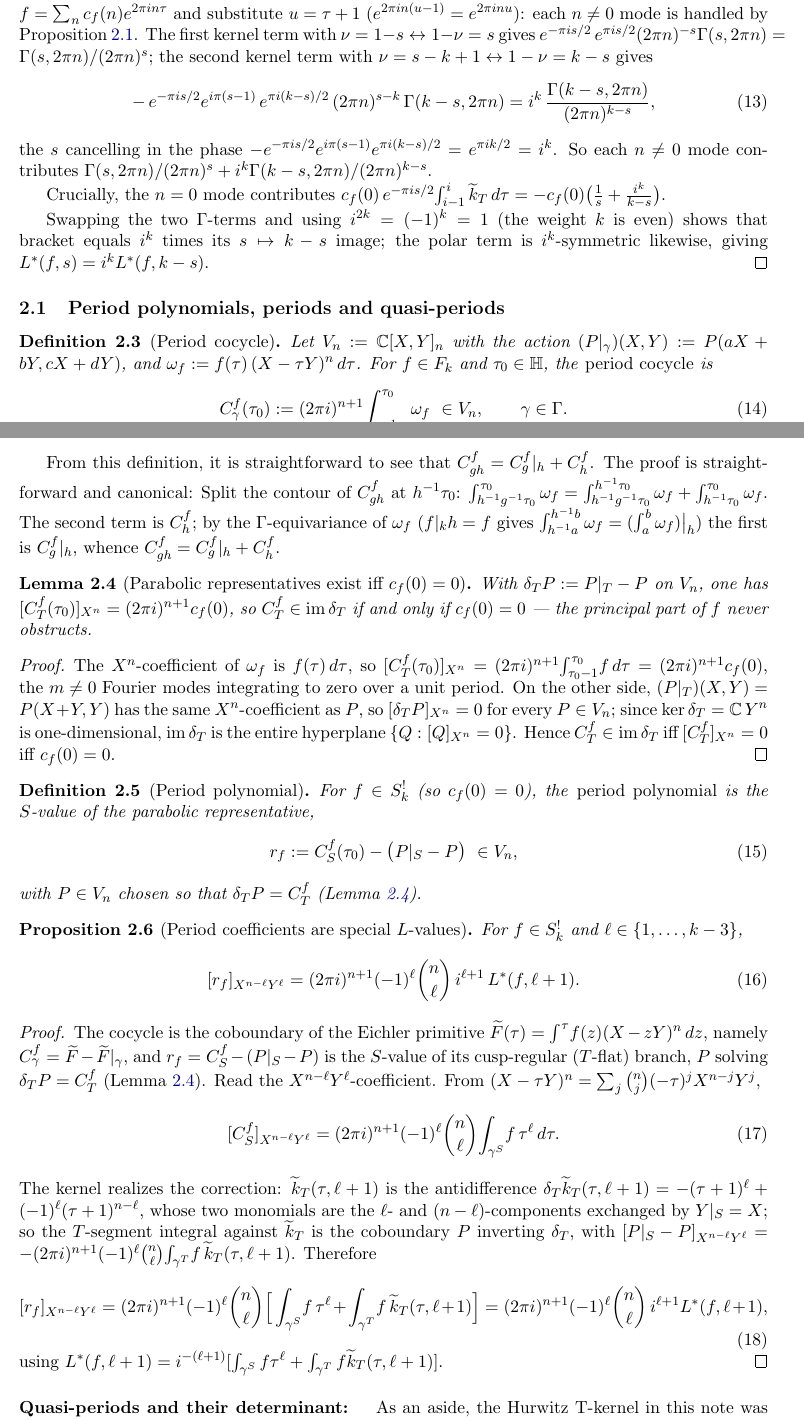
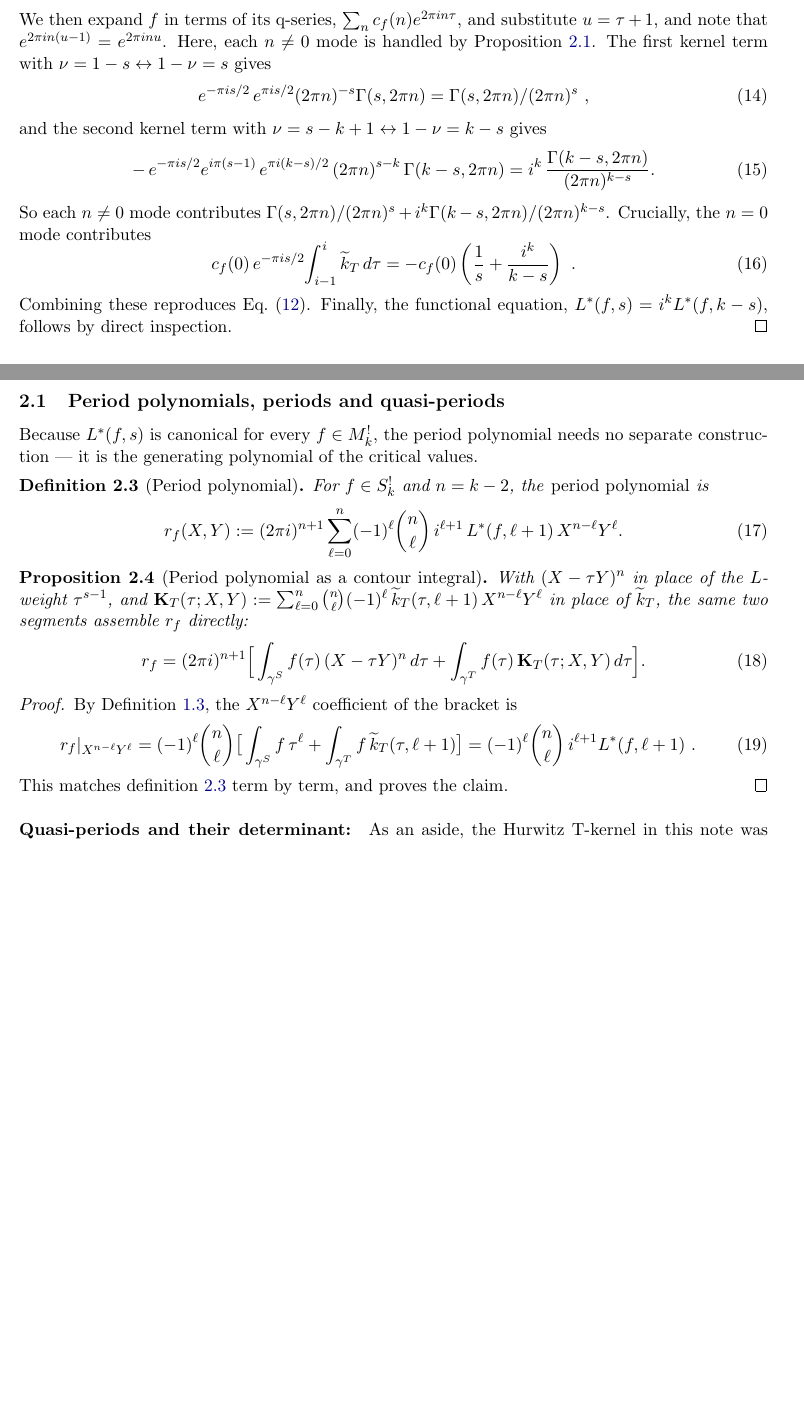
Before and after one commit to dmcgady196884/period_for_general_modular_forms, a LaTeX paper (finite_contour_cocycles_short.tex): two parts of pages 3 and 4 of 8 before the commit and two parts of pages 3 and 4 of 7 after it, joined at a grey line, cut so that both start at the same text, the shorter picture padded with empty space. Compiled offline with pdfLaTeX.

Commit message:
nontrivial fixes and updates

```diff
--- a/finite_contour_cocycles_short.tex
+++ b/finite_contour_cocycles_short.tex
@@ -2,6 +2,7 @@
 
 \usepackage[margin=1in]{geometry}
 \usepackage{amsmath,amssymb,amsthm}
+\usepackage{float}      % provides the [H] float specifier (force-here placement)
 \usepackage{enumitem}
 \usepackage{xcolor}
 \usepackage[colorlinks=true,linkcolor=blue!55!black,urlcolor=blue!55!black,citecolor=blue!55!black]{hyperref}
@@ -231,4 +225,0 @@ At $\tau_0=i$ the $S$-segment degenerates ($-1/i=i$), so
-$L^*(f,s)=e^{-\pi i s/2}\int_{i-1}^{i} f\,\tk\,d\tau$. Expand $f=\sum_n c_f(n)e^{2\pi in\tau}$ and
-substitute $u=\tau+1$ ($e^{2\pi in(u-1)}=e^{2\pi inu}$): each $n\neq0$ mode is handled by
-Proposition~\ref{prop:HG}. The first kernel term with $\nu=1-s \leftrightarrow 1-\nu=s$ gives $e^{-\pi i s/2}\,e^{\pi i s/2}(2\pi n)^{-s}\Gamma(s,2\pi n)=\Gamma(s,2\pi n)/(2\pi n)^{s}$; the
-second kernel term with $\nu=s-k+1 \leftrightarrow 1-\nu=k-s$ gives
@@ -235,92 +231,63 @@ second kernel term with $\nu=s-k+1 \leftrightarrow 1-\nu=k-s$ gives
+\end{equation}
+We then expand $f$ in terms of its q-series, $\sum_n c_f(n)e^{2\pi in\tau}$,
+and substitute $u=\tau+1$, and note that $e^{2\pi i n(u-1)}=e^{2\pi i n u}$.
+Here, each $n\neq0$ mode is handled by  Proposition~\ref{prop:HG}.
+The first kernel term with $\nu=1-s \leftrightarrow 1-\nu=s$ gives
+\begin{equation}
+e^{-\pi i s/2}\,e^{\pi i s/2}(2\pi n)^{-s}\Gamma(s,2\pi n)=\Gamma(s,2\pi n)/(2\pi n)^{s}~,
+\end{equation}
+and the second kernel term with $\nu=s-k+1 \leftrightarrow 1-\nu=k-s$ gives
 \begin{equation}
 -\,e^{-\pi i s/2}e^{i\pi(s-1)}\,e^{\pi i (k-s)/2}\,(2\pi n)^{s-k}\,\Gamma(k-s,2\pi n)
-=i^{k}\,\frac{\Gamma(k-s,2\pi n)}{(2\pi n)^{k-s}},
+=i^{k}\,\frac{\Gamma(k-s,2\pi n)}{(2\pi n)^{k-s}}.
 \end{equation}
-the $s$ cancelling in the phase $-e^{-\pi i s/2}e^{i\pi(s-1)}e^{\pi i (k-s)/2} = e^{\pi i k/2} =i^{k}$. So each $n\ne0$ mode
-%the $s$ cancelling in the phase $-e^{-\pi i s/2}e^{i\pi(s-1)}e^{\pi i (k-s)/2}=i^{k}$. So each $n\ne0$ mode
-contributes $\Gamma(s,2\pi n)/(2\pi n)^{s}+i^{k}\Gamma(k-s,2\pi n)/(2\pi n)^{k-s}$.
-
-Crucially, the
-$n=0$ mode contributes $c_f(0)\,e^{-\pi i s/2}\!\int_{i-1}^{i}\tk\,d\tau=-c_f(0)\big(\tfrac1s+\tfrac{i^k}{k-s}\big)$.
-
-Swapping the two $\Gamma$-terms and using $i^{2k}=(-1)^k=1$ (the weight $k$ is even) shows that
-bracket equals $i^k$ times its $s\mapsto k-s$ image; the polar term is $i^k$-symmetric likewise,
-giving $L^*(f,s)=i^kL^*(f,k-s)$.
+So each $n\ne0$ mode contributes $\Gamma(s,2\pi n)/(2\pi n)^{s}+i^{k}\Gamma(k-s,2\pi n)/(2\pi n)^{k-s}$.
+Crucially, the $n=0$ mode contributes
+\begin{equation}
+c_f(0)\,e^{-\pi i s/2}\!\int_{i-1}^{i}\tk\,d\tau=-c_f(0)\left(\frac1s+\frac{i^k}{k-s}\right)~.
+\end{equation}
+Combining these reproduces Eq.~\eqref{eq:weakL}. Finally, the functional equation, $L^*(f,s)=i^k L^*(f,k-s)$, follows by direct inspection.
 \end{proof}
 
 \subsection{Period polynomials, periods and quasi-periods}
 
-\begin{definition}[Period cocycle]\label{def:cocycle}
-Let $V_n:=\CC[X,Y]_n$ with the action $(P|_\gamma)(X,Y):=P(aX+bY,cX+dY)$, and
-$\omega_f:=f(\tau)\,(X-\tau Y)^n\,d\tau$. For $f\in F_k$ and $\tau_0\in\HH$, the
-\emph{period cocycle} is
+Because $L^*(f,s)$ is canonical for every $f\in M^!_k$, the period polynomial needs no separate
+construction --- it is the generating polynomial of the critical values.
+
+\begin{definition}[Period polynomial]\label{def:rf}
+For $f\in S^!_k$ and $n=k-2$, the \emph{period polynomial} is
 \begin{equation}
-C^f_\gamma(\tau_0):=(2\pi i)^{n+1}\!\int_{\gamma^{-1}\tau_0}^{\tau_0}\!\omega_f\ \in V_n,
-\qquad \gamma\in\Gamma.
+r_f(X,Y):=(2\pi i)^{n+1}\sum_{\ell=0}^{n}(-1)^\ell\binom{n}{\ell}\,i^{\ell+1}\,L^*(f,\ell+1)\,X^{n-\ell}Y^\ell.
 \end{equation}
 \end{definition}
 
-From this definition, it is straightforward to see that $C^f_{gh}=C^f_g|_h+C^f_h$.
-The proof is straightforward and canonical: Split the contour of $C^f_{gh}$ at $h^{-1}\tau_0$:
-$\int_{h^{-1}g^{-1}\tau_0}^{\tau_0}\omega_f=\int_{h^{-1}g^{-1}\tau_0}^{h^{-1}\tau_0}\omega_f+\int_{h^{-1}\tau_0}^{\tau_0}\omega_f$.
-The second term is $C^f_h$; by the $\Gamma$-equivariance of $\omega_f$ ($f|_k h=f$ gives
-$\int_{h^{-1}a}^{h^{-1}b}\omega_f=(\int_a^b\omega_f)\big|_h$) the first is $C^f_g|_h$, whence
-$C^f_{gh}=C^f_g|_h+C^f_h$.
-
-\begin{lemma}[Parabolic representatives exist iff $c_f(0)=0$]\label{lem:gate}
-With $\delta_T P:=P|_T-P$ on $V_n$, one has $[C^f_T(\tau_0)]_{X^n}=(2\pi i)^{n+1}c_f(0)$,
-so $C^f_T\in\im\delta_T$ if and only if $c_f(0)=0$ --- the principal part of $f$ never obstructs.
-\end{lemma}
-
+\begin{proposition}[Period polynomial as a contour integral]\label{prop:periodint}
+With $(X-\tau Y)^n$ in place of the $L$-weight $\tau^{s-1}$, and
+$\mathbf K_T(\tau;X,Y):=\sum_{\ell=0}^{n}\binom{n}{\ell}(-1)^\ell\,\tk(\tau,\ell+1)\,X^{n-\ell}Y^\ell$
+in place of $\tk$, the same two segments assemble $r_f$ directly:
+\begin{equation}
+r_f=(2\pi i)^{n+1}\Big[\int_{\gamma^S} f(\tau)\,(X-\tau Y)^n\,d\tau
++\int_{\gamma^T} f(\tau)\,\mathbf K_T(\tau;X,Y)\,d\tau\Big].
+\end{equation}
+\end{proposition}
 \begin{proof}
-The $X^n$-coefficient of $\omega_f$ is $f(\tau)\,d\tau$, so
-$[C^f_T(\tau_0)]_{X^n}=(2\pi i)^{n+1}\!\int_{\tau_0-1}^{\tau_0}\! f\,d\tau=(2\pi i)^{n+1}c_f(0)$,
-the $m\ne0$ Fourier modes integrating to zero over a unit period. On the other side,
-$(P|_T)(X,Y)=P(X+Y,Y)$ has the same $X^n$-coefficient as $P$, so $[\delta_T P]_{X^n}=0$ for every
-$P\in V_n$; since $\ker\delta_T=\CC\,Y^n$ is one-dimensional, $\im\delta_T$ is the entire
-hyperplane $\{Q:[Q]_{X^n}=0\}$. Hence $C^f_T\in\im\delta_T$ iff $[C^f_T]_{X^n}=0$ iff $c_f(0)=0$.
+By Definition~\ref{def:Lint}, the $X^{n-\ell}Y^\ell$ coefficient of the bracket is
+\begin{equation}
+r_f|_{X^{n-\ell}Y^\ell} = (-1)^\ell\binom{n}{\ell}\big[\int_{\gamma^S} f\,\tau^\ell+\int_{\gamma^T} f\,\tk(\tau,\ell+1)\big]
+=(-1)^\ell\binom{n}{\ell}\,i^{\ell+1}L^*(f,\ell+1)~.
+\end{equation}
+This matches definition~\ref{def:rf} term by term, and proves the claim.
 \end{proof}
 
-\begin{definition}[Period polynomial]\label{def:rf}
-For $f\in S^!_k$ (so $c_f(0)=0$), the \emph{period polynomial} is the $S$-value of the
-parabolic representative,
-\begin{equation}
-r_f:=C^f_S(\tau_0)-\big(P|_S-P\big)\ \in V_n,
-\end{equation}
-with $P\in V_n$ chosen so that $\delta_T P=C^f_T$ (Lemma~\ref{lem:gate}).
-\end{definition}
+%At integer $s$ $\tk(\tau,\ell+1)$ is a difference of Bernoulli
+%polynomials,
+%\begin{equation}
+%\tk(\tau,\ell+1)=-\frac{B_{\ell+1}(\tau+1)}{\ell+1}+(-1)^\ell\frac{B_{n-\ell+1}(\tau+1)}{n-\ell+1},
+%\end{equation}
+%the kernel of the classical Eichler period integral --- the route by which it was found. That
+%$r_f$ is moreover an Eichler--Shimura cocycle is left to the companion note~\cite{companion}.
 
-\begin{proposition}[Period coefficients are special $L$-values]\label{prop:periods}
-For $f\in S^!_k$ and $\ell\in\{1,\dots,k-3\}$,
-\begin{equation}
-[r_f]_{X^{n-\ell}Y^\ell}=(2\pi i)^{n+1}(-1)^\ell\binom{n}{\ell}\,i^{\ell+1}\,L^*(f,\ell+1).
-\end{equation}
-\end{proposition}
-
-\begin{proof}
-The cocycle is the coboundary of the Eichler primitive
-$\widetilde F(\tau)=\int^{\tau}\! f(z)(X-zY)^n\,dz$, namely $C^f_\gamma=\widetilde F-\widetilde F|_\gamma$,
-and $r_f=C^f_S-(P|_S-P)$ is the $S$-value of its cusp-regular ($T$-flat) branch, $P$ solving
-$\delta_T P=C^f_T$ (Lemma~\ref{lem:gate}). Read the $X^{n-\ell}Y^\ell$-coefficient. From
-$(X-\tau Y)^n=\sum_j\binom{n}{j}(-\tau)^jX^{n-j}Y^j$,
-\begin{equation}
-[C^f_S]_{X^{n-\ell}Y^\ell}=(2\pi i)^{n+1}(-1)^\ell\binom{n}{\ell}\!\int_{\gamma^S}\! f\,\tau^\ell\,d\tau .
-\end{equation}
-The kernel realizes the correction: $\tk(\tau,\ell+1)$ is the antidifference
-$\delta_T\tk(\tau,\ell+1)=-(\tau+1)^\ell+(-1)^\ell(\tau+1)^{n-\ell}$, whose two monomials are the
-$\ell$- and $(n-\ell)$-components exchanged by $Y|_S=X$; so the $T$-segment integral against
-$\tk$ is the coboundary $P$ inverting $\delta_T$, with
-$[P|_S-P]_{X^{n-\ell}Y^\ell}=-(2\pi i)^{n+1}(-1)^\ell\binom{n}{\ell}\!\int_{\gamma^T}\! f\,\tk(\tau,\ell+1)$.
-Therefore
-\begin{equation}
-[r_f]_{X^{n-\ell}Y^\ell}
-=(2\pi i)^{n+1}(-1)^\ell\binom{n}{\ell}\Big[\int_{\gamma^S}\! f\,\tau^\ell+\int_{\gamma^T}\! f\,\tk(\tau,\ell+1)\Big]
-=(2\pi i)^{n+1}(-1)^\ell\binom{n}{\ell}\,i^{\ell+1}L^*(f,\ell+1),
-\end{equation}
-using $L^*(f,\ell+1)=i^{-(\ell+1)}[\int_{\gamma^S}f\tau^\ell+\int_{\gamma^T}f\tk(\tau,\ell+1)]$.
-\end{proof}
-
-\paragraph{Quasi-periods and their determinant: }
+\paragraph{Quasi-periods and their determinant:}
 As an aside, the Hurwitz T-kernel in this note was originally uncovered in order to reproduce
 the manifestly finite computations of the quasi-periods for $\Dhat = 1/q + {\cal O}(q^2) \in S_{12}^!$
 originally given in~\cite{Brown2017}. In this vein, it is interesting to show collect quasi-periods
```
Also changed, not shown: finite_contour_cocycles_short.pdf, finite_contour_cocycles_short.tex (107 more changed lines).
